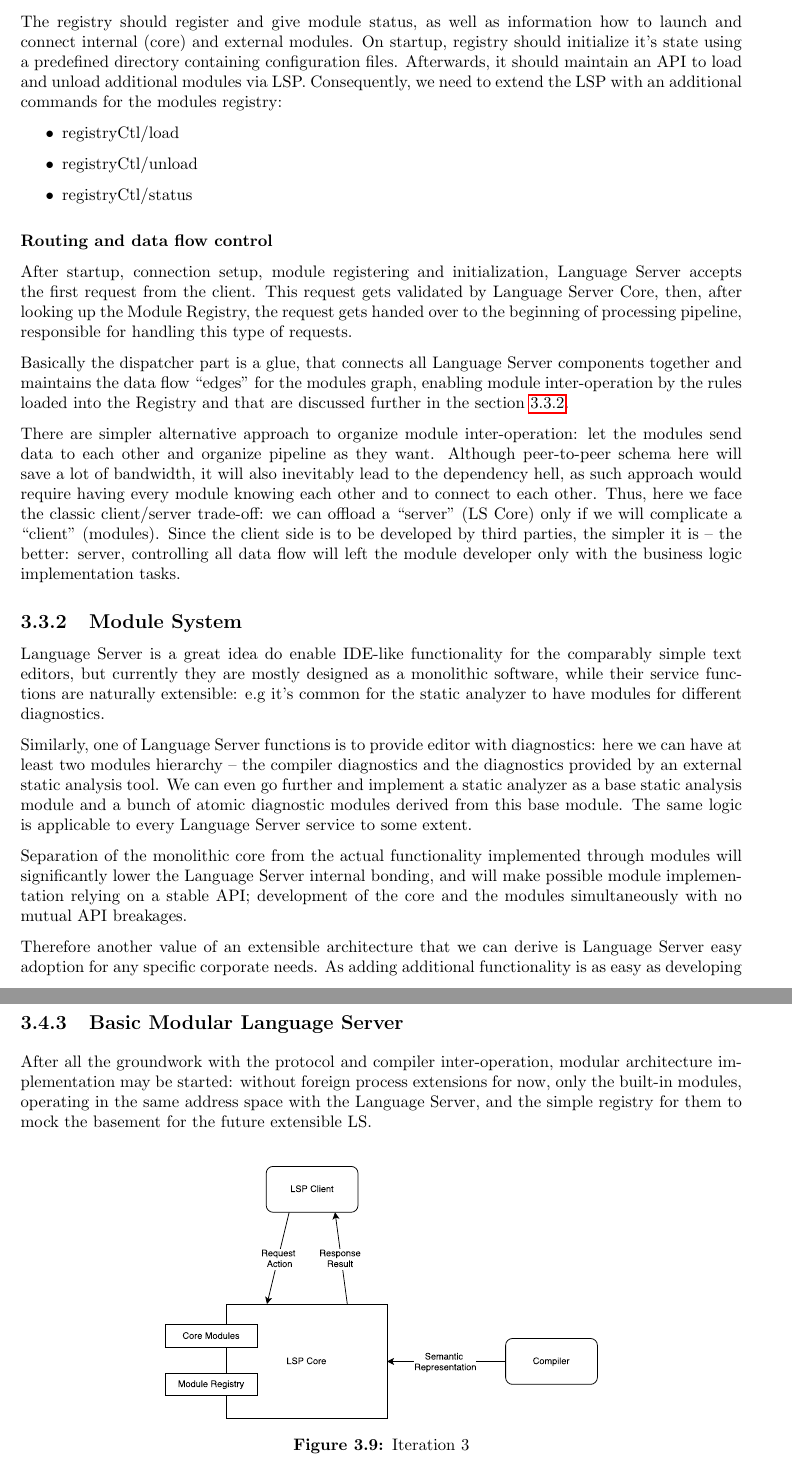
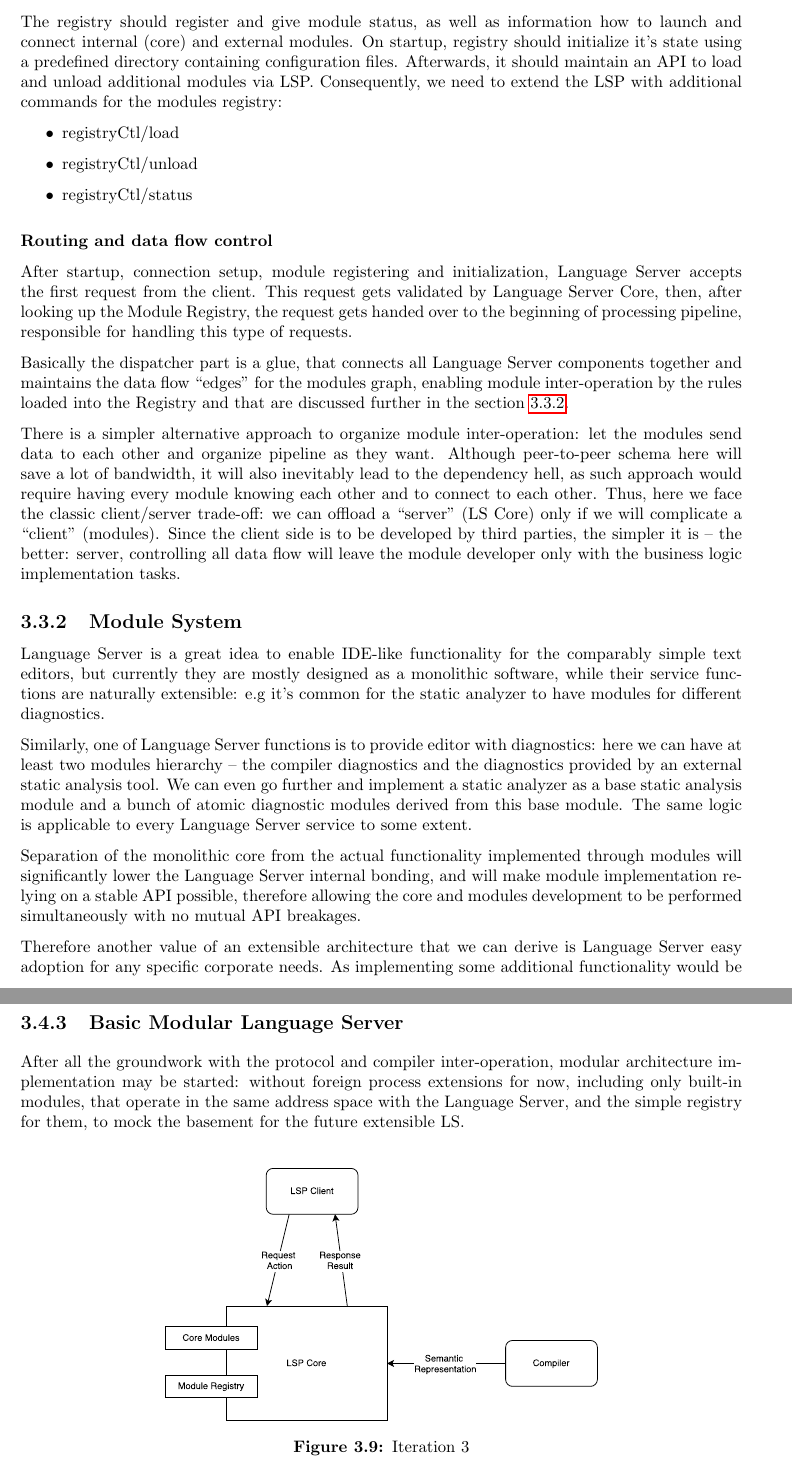
Before and after one commit to mersinvald/lsp-slang-annotation, a LaTeX thesis (thesis.tex, which reads chapter3.tex): two parts of pages 14 and 18 of 24, joined at a grey line, cut so that both start at the same text. Compiled offline with pdfLaTeX.

Commit message:
Fixed mistakes

```diff
--- a/chapter3.tex
+++ b/chapter3.tex
@@ -118,7 +118,7 @@ for modules registering, maintenance and their inter-operation organization.
 The registry should register and give module status, as well as information how to launch and connect
 internal (core) and external modules. On startup, registry should initialize it's state using a predefined directory
 containing configuration files. Afterwards, it should maintain an API to load and unload additional modules via LSP.
-Consequently, we need to extend the LSP with an additional commands for the modules registry:
+Consequently, we need to extend the LSP with additional commands for the modules registry:
 
 \begin{itemize}
     \item registryCtl/load
@@ -138,19 +138,19 @@ Basically the dispatcher part is a glue, that connects all Language Server compo
 maintains the data flow ``edges" for the modules graph, enabling module inter-operation by the
 rules loaded into the Registry and that are discussed further in the section \ref{sec:met:arch:ms}.
 
-There are simpler alternative approach to organize module inter-operation: let the modules send data
+There is a simpler alternative approach to organize module inter-operation: let the modules send data
 to each other and organize pipeline as they want. Although peer-to-peer schema here will save a lot of bandwidth,
 it will also inevitably lead to the dependency hell,
 as such approach would require having every module knowing each other and to connect to each other.
 Thus, here we face the classic client/server trade-off: we can offload a ``server" (LS Core) only
 if we will complicate a ``client" (modules).
 Since the client side is to be developed by third parties, the simpler it is -- the better:
-server, controlling all data flow will left the module developer only with the business logic implementation tasks.
+server, controlling all data flow will leave the module developer only with the business logic implementation tasks.
 
 \subsection{Module System}
 \label{sec:met:arch:ms}
 
-Language Server is a great idea do enable IDE-like functionality for
+Language Server is a great idea to enable IDE-like functionality for
 the comparably simple text editors, but currently they are mostly designed as
 a monolithic software, while their service functions are naturally extensible:
 e.g it's common for the static analyzer to have modules for different diagnostics.
@@ -162,13 +162,13 @@ from this base module.
 The same logic is applicable to every Language Server service to some extent.
 
 Separation of the monolithic core from the actual functionality implemented through modules
-will significantly lower the Language Server internal bonding, and will make possible
-module implementation relying on a stable API; development of the core and the modules
-simultaneously with no mutual API breakages.
+will significantly lower the Language Server internal bonding, and will make
+module implementation relying on a stable API possible, therefore allowing the core and modules
+development to be performed simultaneously with no mutual API breakages.
 
 Therefore another value of an extensible architecture that we can derive is
 Language Server easy adoption for any specific corporate needs.
-As adding additional functionality is as easy as developing a plug-in using
+As implementing some additional functionality would be as easy as developing a plug-in using
 the Language Server Modules API, corporate users can extend the Language Server
 due to their specific requirements, i.e add custom diagnostics, enforce code style,
 or even hook-up the proprietary static analysis or code generation tools.
@@ -258,8 +258,8 @@ to feature semantic highlights for the SLang Language Server.
 \subsection{Basic Modular Language Server}
 After all the groundwork with the protocol and compiler inter-operation,
 modular architecture implementation may be started: without foreign process extensions for now,
-only the built-in modules, operating in the same address space with the Language Server,
-and the simple registry for them to mock the basement for the future extensible LS.
+including only built-in modules, that operate in the same address space with the Language Server,
+and the simple registry for them, to mock the basement for the future extensible LS.
 
 \begin{figure}[H]
     \centering
```
Also changed, not shown: thesis.pdf, chapter3.tex (2 more changed lines), 1 other file.
